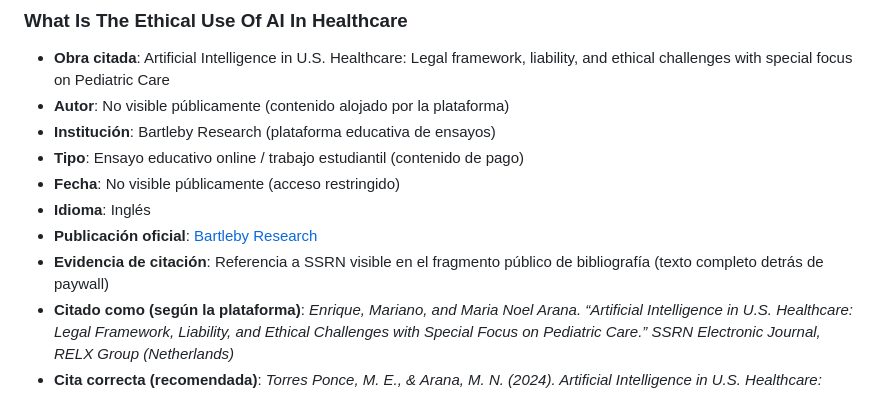
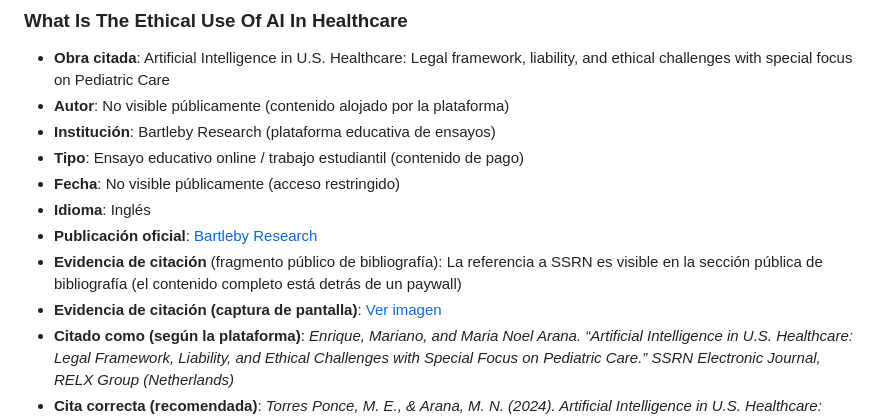
Before and after one commit to mariano-tp/academic-impact, a Markdown page: README.ES.md, the part around one of its changes. Rendered like a GitHub page.

Commit message:
Revise citation evidence details in README.ES.md
Updated citation evidence section with clearer descriptions and added a screenshot link.

```diff
--- a/README.ES.md
+++ b/README.ES.md
@@ -386,7 +386,8 @@ Para consultar los registros completos y actualizados de distribución editorial
 - **Fecha**: No visible públicamente (acceso restringido)
 - **Idioma**: Inglés
 - **Publicación oficial**: [Bartleby Research](https://www.bartleby.com/essay/What-Is-The-Ethical-Use-Of-AI-1FA1064E87602B0C)
-- **Evidencia de citación**: Referencia a SSRN visible en el fragmento público de bibliografía (texto completo detrás de paywall)
+- **Evidencia de citación** (fragmento público de bibliografía): La referencia a SSRN es visible en la sección pública de bibliografía (el contenido completo está detrás de un paywall)
+- **Evidencia de citación (captura de pantalla)**: [Ver imagen](citations/2026-01-26_bartleby_ethical_use_ai_healthcare_citation.png)
 - **Citado como (según la plataforma)**: *Enrique, Mariano, and Maria Noel Arana. “Artificial Intelligence in U.S. Healthcare: Legal Framework, Liability, and Ethical Challenges with Special Focus on Pediatric Care.” SSRN Electronic Journal, RELX Group (Netherlands)*
 - **Cita correcta (recomendada)**: *Torres Ponce, M. E., & Arana, M. N. (2024). Artificial Intelligence in U.S. Healthcare: Legal framework, liability, and ethical challenges with special focus on pediatric care. SSRN Electronic Journal. https://doi.org/10.2139/ssrn.5468846*
 - **País**: No especificado
```
Also changed, not shown: other parts of README.ES.md (+0 -1 lines).
